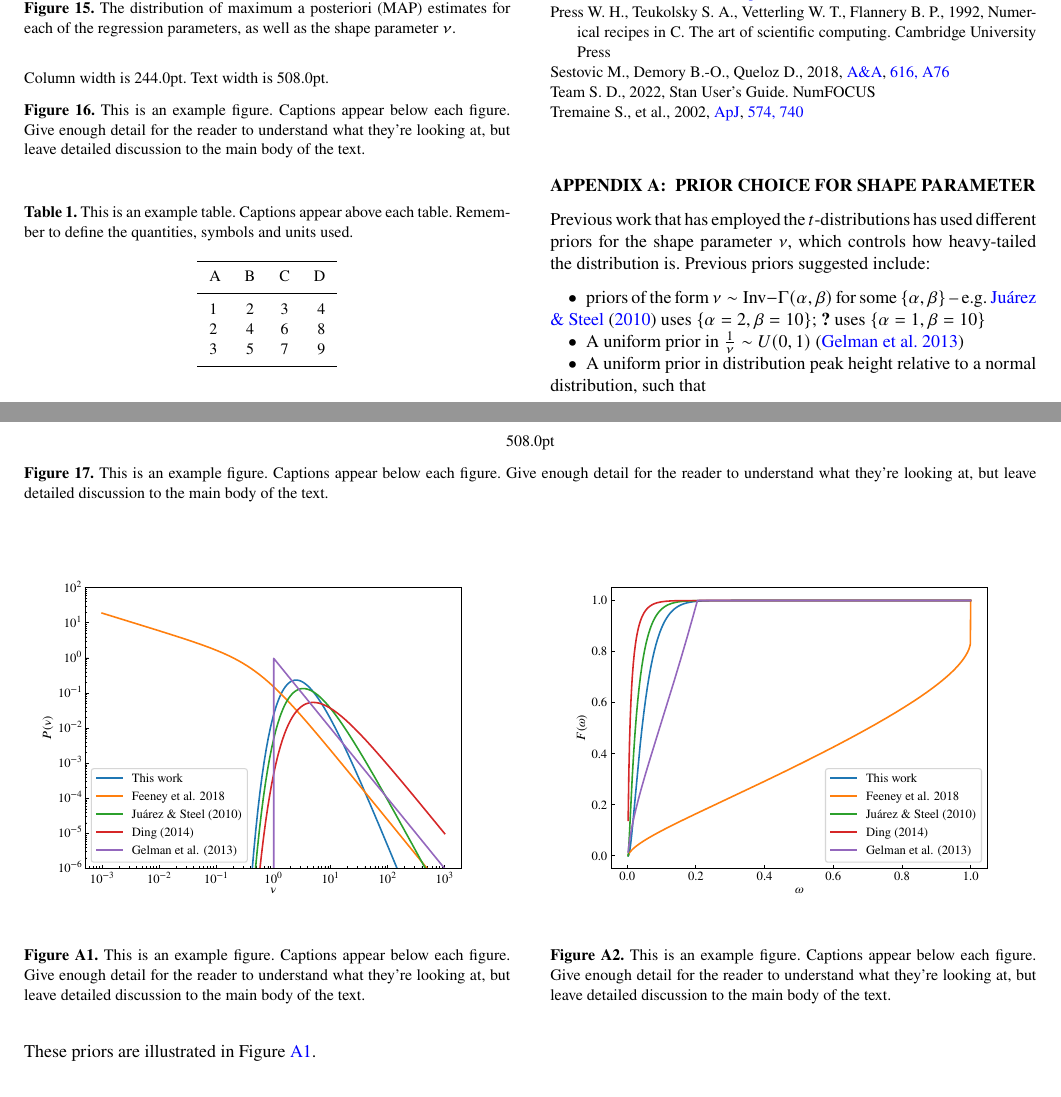
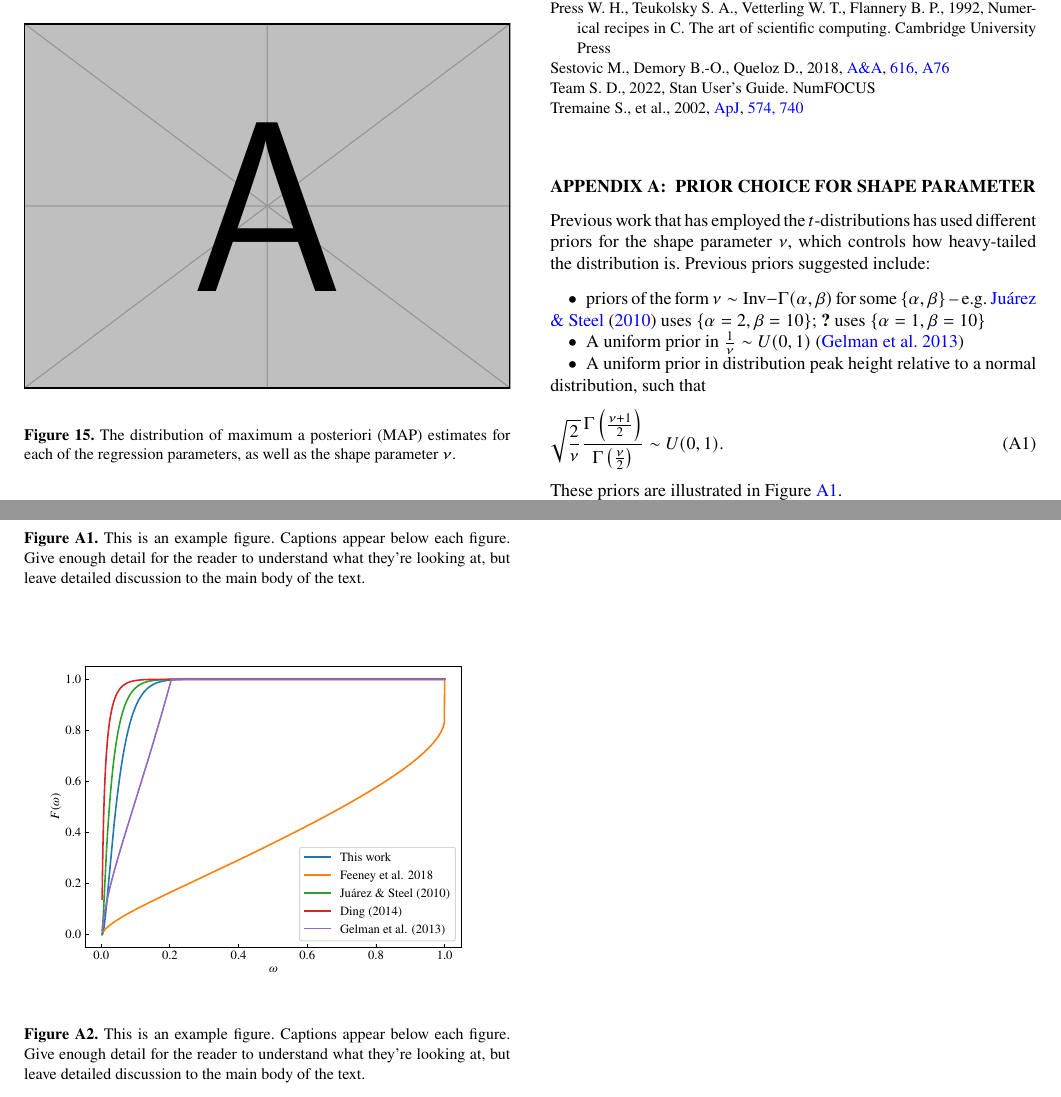
Before and after one commit to wm1995/tcup-paper, a LaTeX paper (main.tex): two parts of pages 8 and 9 of 9, joined at a grey line, cut so that both start at the same text. Compiled offline with pdfLaTeX.

Commit message:
Comment out the example figures and tables

```diff
--- a/main.tex
+++ b/main.tex
@@ -843,48 +843,48 @@ A simple demonstration on real data (Park is a possibility; another is an
 M-sigma analysis; possibly the data from the Kelly paper).  Suggest trying this
 on the paper used by Kelly as can directly compare.
 
-% Example figure
-\begin{figure}
-	% To include a figure from a file named example.*
-	% Allowable file formats are eps or ps if compiling using latex
-	% or pdf, png, jpg if compiling using pdflatex
-	%\includegraphics[width=\columnwidth]{example}
-    Column width is \the\columnwidth.
-    Text width is \the\textwidth.
-    \caption{This is an example figure. Captions appear below each figure.
-	Give enough detail for the reader to understand what they're looking at,
-	but leave detailed discussion to the main body of the text.}
-    \label{fig:example_figure}
-\end{figure}
+% % Example figure
+% \begin{figure}
+% 	% To include a figure from a file named example.*
+% 	% Allowable file formats are eps or ps if compiling using latex
+% 	% or pdf, png, jpg if compiling using pdflatex
+% 	%\includegraphics[width=\columnwidth]{example}
+%     Column width is \the\columnwidth.
+%     Text width is \the\textwidth.
+%     \caption{This is an example figure. Captions appear below each figure.
+% 	Give enough detail for the reader to understand what they're looking at,
+% 	but leave detailed discussion to the main body of the text.}
+%     \label{fig:example_figure}
+% \end{figure}
 
-\begin{figure*}
-	% To include a figure from a file named example.*
-	% Allowable file formats are eps or ps if compiling using latex
-	% or pdf, png, jpg if compiling using pdflatex
-	%\includegraphics[width=\columnwidth]{example}
-    \the\textwidth
-    \caption{This is an example figure. Captions appear below each figure.
-	Give enough detail for the reader to understand what they're looking at,
-	but leave detailed discussion to the main body of the text.}
-    \label{fig:example_widefigure}
-\end{figure*}
+% \begin{figure*}
+% 	% To include a figure from a file named example.*
+% 	% Allowable file formats are eps or ps if compiling using latex
+% 	% or pdf, png, jpg if compiling using pdflatex
+% 	%\includegraphics[width=\columnwidth]{example}
+%     \the\textwidth
+%     \caption{This is an example figure. Captions appear below each figure.
+% 	Give enough detail for the reader to understand what they're looking at,
+% 	but leave detailed discussion to the main body of the text.}
+%     \label{fig:example_widefigure}
+% \end{figure*}
 
-% Example table
-\begin{table}
-	\centering
-	\caption{This is an example table. Captions appear above each table.
-	Remember to define the quantities, symbols and units used.}
-	\label{tab:example_table}
-	\begin{tabular}{lccr} % four columns, alignment for each
-		\hline
-		A & B & C & D\\
-		\hline
-		1 & 2 & 3 & 4\\
-		2 & 4 & 6 & 8\\
-		3 & 5 & 7 & 9\\
-		\hline
-	\end{tabular}
-\end{table}
+% % Example table
+% \begin{table}
+% 	\centering
+% 	\caption{This is an example table. Captions appear above each table.
+% 	Remember to define the quantities, symbols and units used.}
+% 	\label{tab:example_table}
+% 	\begin{tabular}{lccr} % four columns, alignment for each
+% 		\hline
+% 		A & B & C & D\\
+% 		\hline
+% 		1 & 2 & 3 & 4\\
+% 		2 & 4 & 6 & 8\\
+% 		3 & 5 & 7 & 9\\
+% 		\hline
+% 	\end{tabular}
+% \end{table}
 
 
 \section{Conclusions}
```
